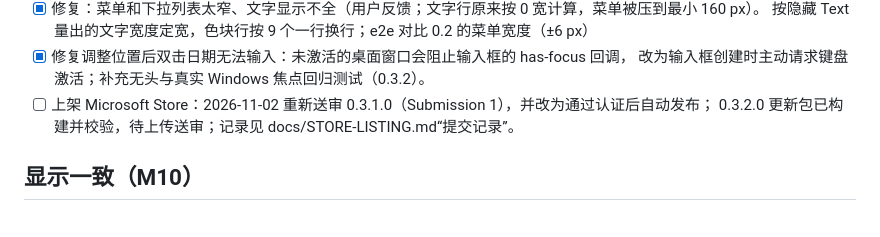
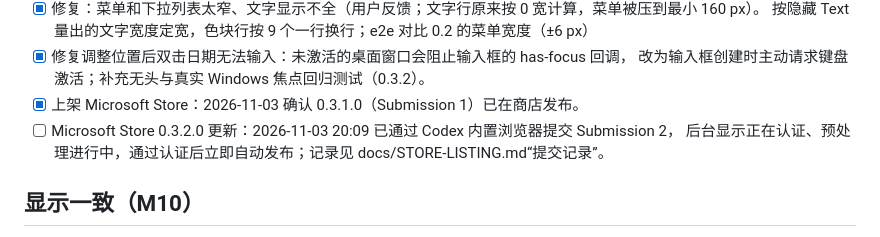
Before and after one commit to Lianzy-Baimiao/FluentCal, a Markdown page: TODO.md, the part around the change. GitHub-like rendering.

```diff
--- a/TODO.md
+++ b/TODO.md
@@ -176,8 +176,9 @@
       按隐藏 Text 量出的文字宽度定宽，色块行按 9 个一行换行；e2e 对比 0.2 的菜单宽度（±6 px）
 - [x] 修复调整位置后双击日期无法输入：未激活的桌面窗口会阻止输入框的 has-focus 回调，
       改为输入框创建时主动请求键盘激活；补充无头与真实 Windows 焦点回归测试（0.3.2）。
-- [ ] 上架 Microsoft Store：2026-11-02 重新送审 0.3.1.0（Submission 1），并改为通过认证后自动发布；
-      0.3.2.0 更新包已构建并校验，待上传送审；记录见 docs/STORE-LISTING.md“提交记录”。
+- [x] 上架 Microsoft Store：2026-11-03 确认 0.3.1.0（Submission 1）已在商店发布。
+- [ ] Microsoft Store 0.3.2.0 更新：2026-11-03 20:09 已通过 Codex 内置浏览器提交 Submission 2，
+      后台显示正在认证、预处理进行中，通过认证后立即自动发布；记录见 docs/STORE-LISTING.md“提交记录”。
 
 ## 显示一致（M10）
 做法：scripts/parity.mjs 用 README 截图的示例数据和固定时刻，在 0.2 浏览器版里截图，同时写出场景文件和单独的壁纸；
```
Also changed, not shown: docs/STORE-LISTING.md (+9 -4 lines).
